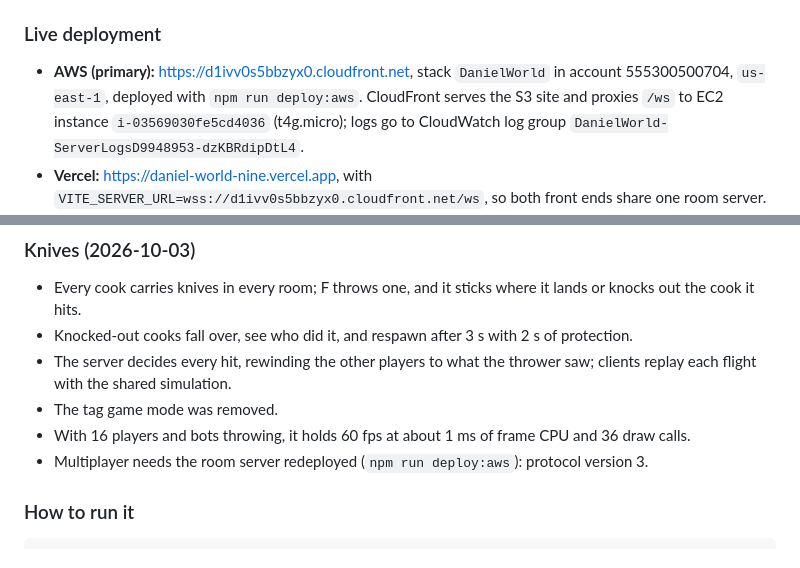
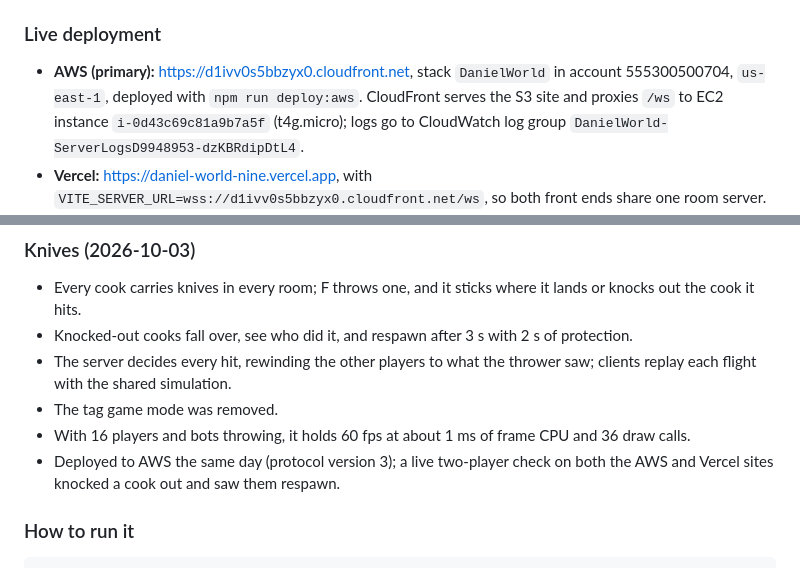
Before and after one commit to danielk927/daniel-world, a Markdown page: PROGRESS.md, 2 parts joined by grey strips. GitHub-like rendering.

Commit message:
Record the knife deploy: new room server instance, live check on both sites

```diff
--- a/PROGRESS.md
+++ b/PROGRESS.md
@@ -8,7 +8,7 @@ The full definition of done passes from a fresh clone: `npm install`, `npm run l
 ### Live deployment
 
 - **AWS (primary):** https://d1ivv0s5bbzyx0.cloudfront.net, stack `DanielWorld` in account 555300500704, `us-east-1`, deployed with `npm run deploy:aws`.
-  CloudFront serves the S3 site and proxies `/ws` to EC2 instance `i-03569030fe5cd4036` (t4g.micro); logs go to CloudWatch log group `DanielWorld-ServerLogsD9948953-dzKBRdipDtL4`.
+  CloudFront serves the S3 site and proxies `/ws` to EC2 instance `i-0d43c69c81a9b7a5f` (t4g.micro); logs go to CloudWatch log group `DanielWorld-ServerLogsD9948953-dzKBRdipDtL4`.
 - **Vercel:** https://daniel-world-nine.vercel.app, with `VITE_SERVER_URL=wss://d1ivv0s5bbzyx0.cloudfront.net/ws`, so both front ends share one room server.
 - Verified live: two browsers joined, saw each other, chatted and emoted (27 ms ping); the instance refuses direct connections and has no SSH.
 - Cost is about $10/month (instance plus public IPv4), less on the free tier. `npm run destroy -w @world/infra` removes it all.
@@ -52,7 +52,7 @@ The full definition of done passes from a fresh clone: `npm install`, `npm run l
 - The server decides every hit, rewinding the other players to what the thrower saw; clients replay each flight with the shared simulation.
 - The tag game mode was removed.
 - With 16 players and bots throwing, it holds 60 fps at about 1 ms of frame CPU and 36 draw calls.
-- Multiplayer needs the room server redeployed (`npm run deploy:aws`): protocol version 3.
+- Deployed to AWS the same day (protocol version 3); a live two-player check on both the AWS and Vercel sites knocked a cook out and saw them respawn.
 
 ### How to run it
 
```
